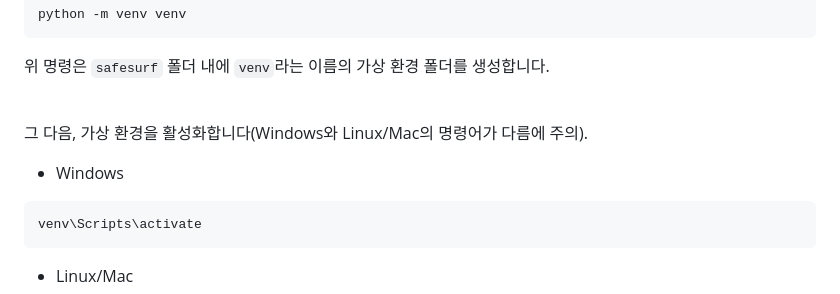
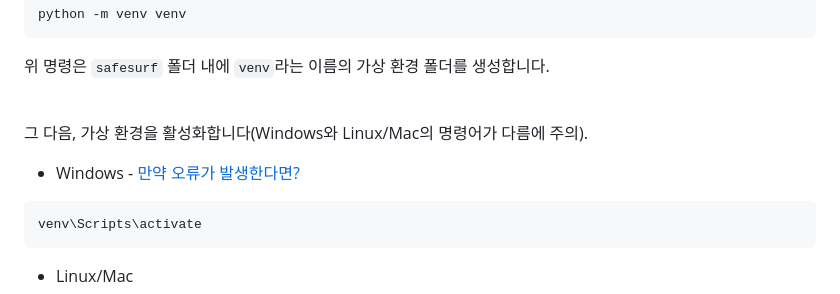
Before and after one commit to ben020410/safesurf, a Markdown page: README.md, the part around the change. Rendered like a GitHub page.

````diff
--- a/README.md
+++ b/README.md
@@ -41,7 +41,7 @@ python -m venv venv
 
 그 다음, 가상 환경을 활성화합니다(Windows와 Linux/Mac의 명령어가 다름에 주의). <br>
 
-- Windows
+- Windows - [만약 오류가 발생한다면?](https://github.com/ben020410/safesurf/issues/1)
 ```bash
 venv\Scripts\activate
 ```
````
